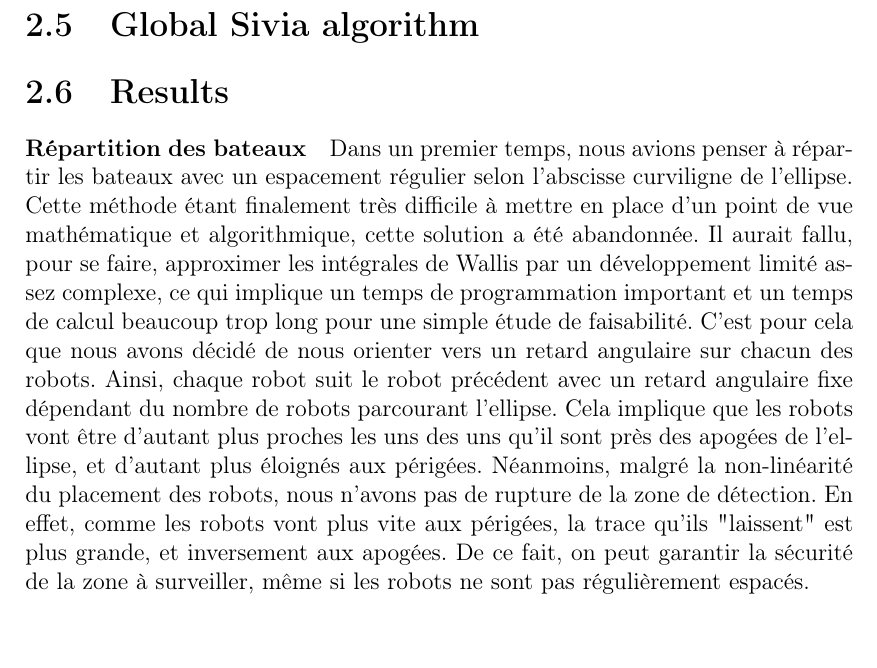
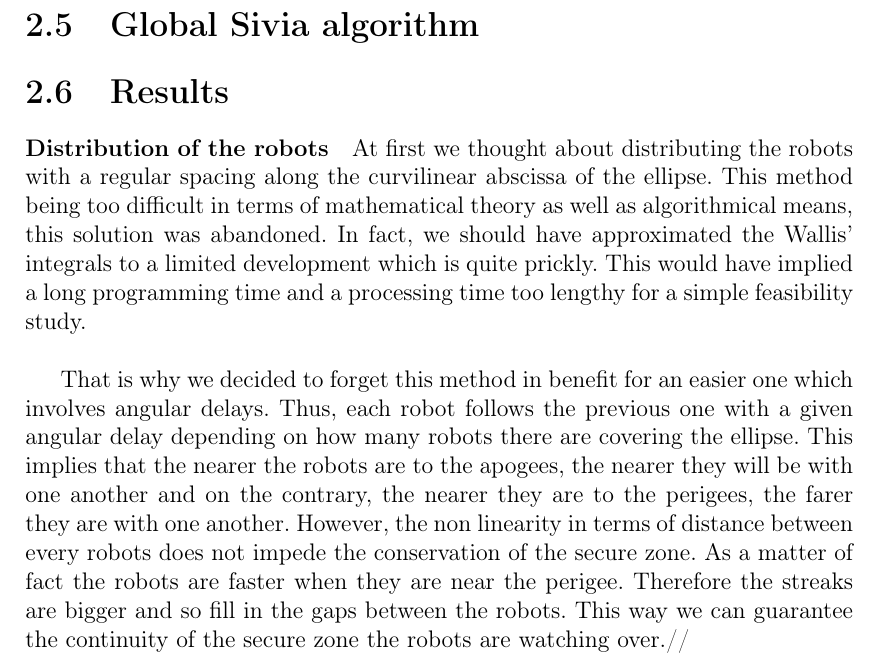
Before and after one commit to UV57-ProjetGascogne2016/Gascogne, a LaTeX thesis (RapportGroupe57.tex, which reads secureZoneResults.tex): part of page 8 of 19, cut so that both start at the same text, the shorter picture padded with empty space. Compiled offline with pdfLaTeX.

Commit message:
Updated secureZoneResults.tex

```diff
--- a/secureZoneResults.tex
+++ b/secureZoneResults.tex
@@ -1,6 +1,7 @@
 
-\paragraph{Répartition des bateaux}
-Dans un premier temps, nous avions penser à répartir les bateaux avec un espacement régulier selon l'abscisse curviligne de l'ellipse.
-Cette méthode étant finalement très difficile à mettre en place d'un point de vue mathématique et algorithmique, cette solution a été abandonnée. Il aurait fallu, pour se faire, approximer les intégrales de Wallis par un développement limité assez complexe, ce qui implique un temps de programmation important et un temps de calcul beaucoup trop long pour une simple étude de faisabilité.
-C'est pour cela que nous avons décidé de nous orienter vers un retard angulaire sur chacun des robots. Ainsi, chaque robot suit le robot précédent avec un retard angulaire fixe dépendant du nombre de robots parcourant l'ellipse. Cela implique que les robots vont être d'autant plus proches les uns des uns qu'il sont près des apogées de l'ellipse, et d'autant plus éloignés aux périgées.
-Néanmoins, malgré la non-linéarité du placement des robots, nous n'avons pas de rupture de la zone de détection. En effet, comme les robots vont plus vite aux périgées, la trace qu'ils "laissent" est plus grande, et inversement aux apogées. De ce fait, on peut garantir la sécurité de la zone à surveiller, même si les robots ne sont pas régulièrement espacés.
+\paragraph{Distribution of the robots}
+
+At first we thought about distributing the robots with a regular spacing along the curvilinear abscissa of the ellipse. This method being too difficult in terms of mathematical theory as well as algorithmical means, this solution was abandoned. In fact, we should have approximated the Wallis' integrals to a limited development which is quite prickly. This would have implied a long programming time and a processing time too lengthy for a simple feasibility study.\\
+
+That is why we decided to forget this method in benefit for an easier one which involves angular delays. Thus, each robot follows the previous one with a given angular delay depending on how many robots there are covering the ellipse.
+This implies that the nearer the robots are to the apogees, the nearer they will be with one another and on the contrary, the nearer they are to the perigees, the farer they are with one another. However, the non linearity in terms of distance between every robots does not impede the conservation of the secure zone. As a matter of fact the robots are faster when they are near the perigee. Therefore the streaks are bigger and so fill in the gaps between the robots. This way we can guarantee the continuity of the secure zone the robots are watching over.//
```
